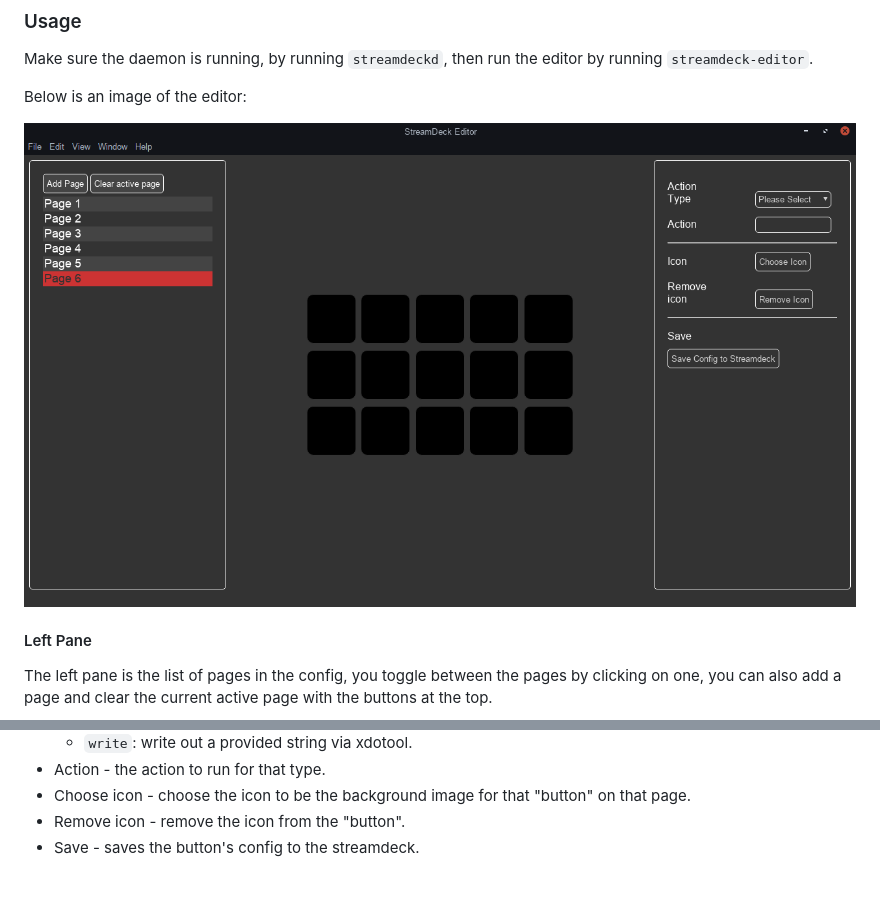
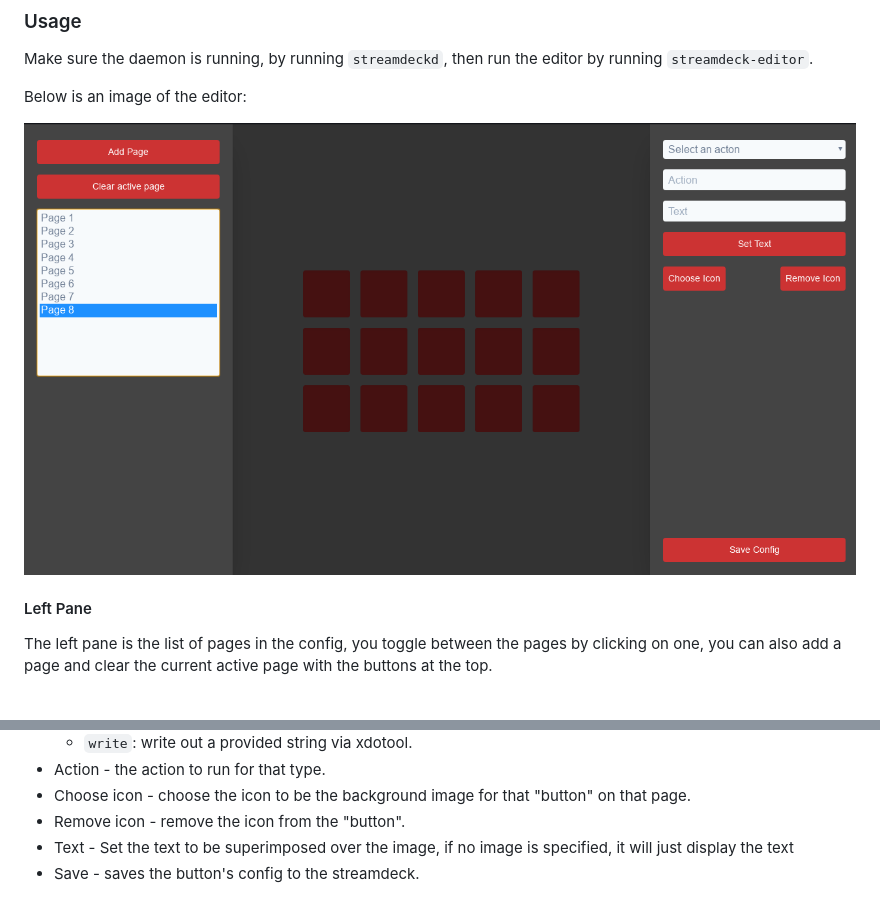
Before and after one commit to The-Jonsey/streamdeck-editor, a Markdown page: README.md, 2 parts joined by grey strips. GitHub-like rendering; pictures changed too: docs/editor.png.

```diff
--- a/README.md
+++ b/README.md
@@ -43,4 +43,5 @@ The right pane is made up of the inputs to define the look and behaviour of a "b
 - Action - the action to run for that type.
 - Choose icon - choose the icon to be the background image for that "button" on that page.
 - Remove icon - remove the icon from the "button".
+- Text - Set the text to be superimposed over the image, if no image is specified, it will just display the text
 - Save - saves the button's config to the streamdeck.
```
